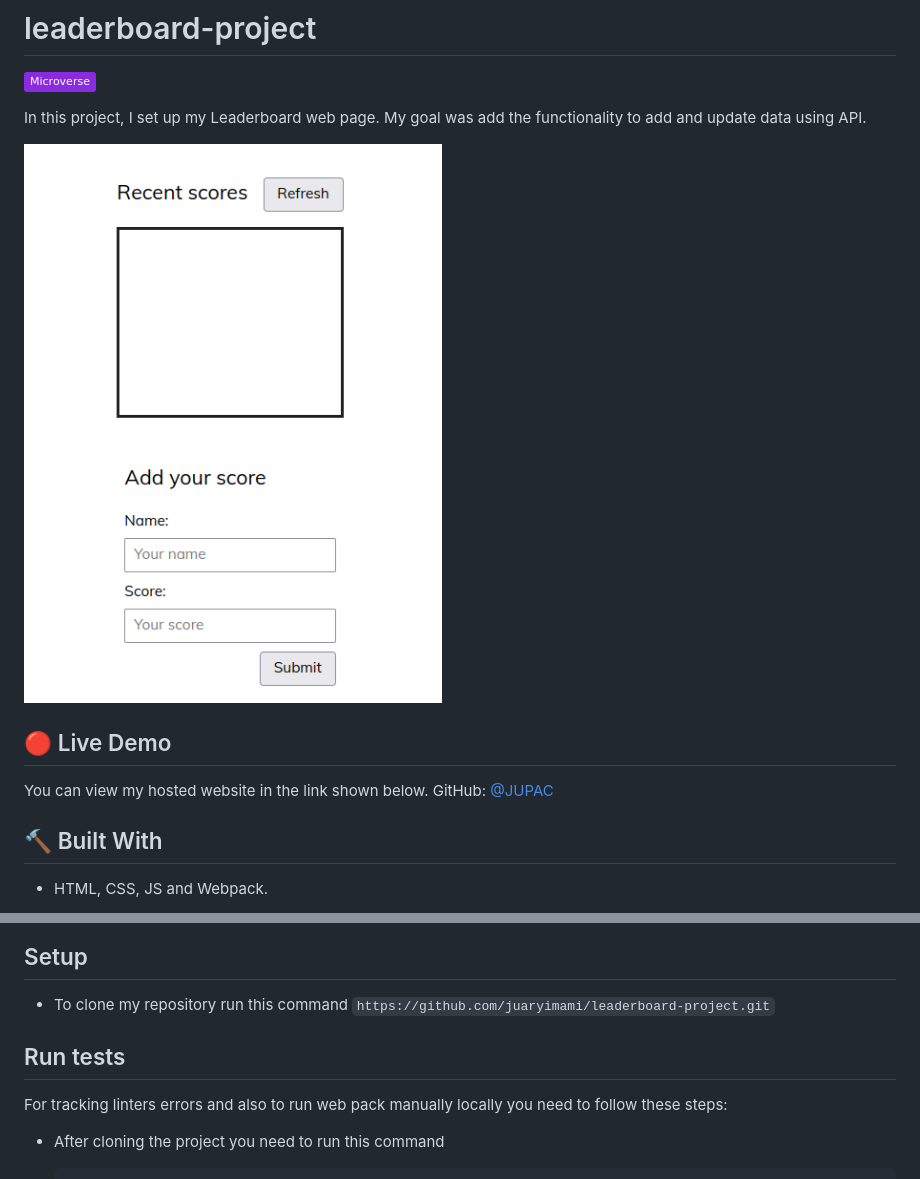
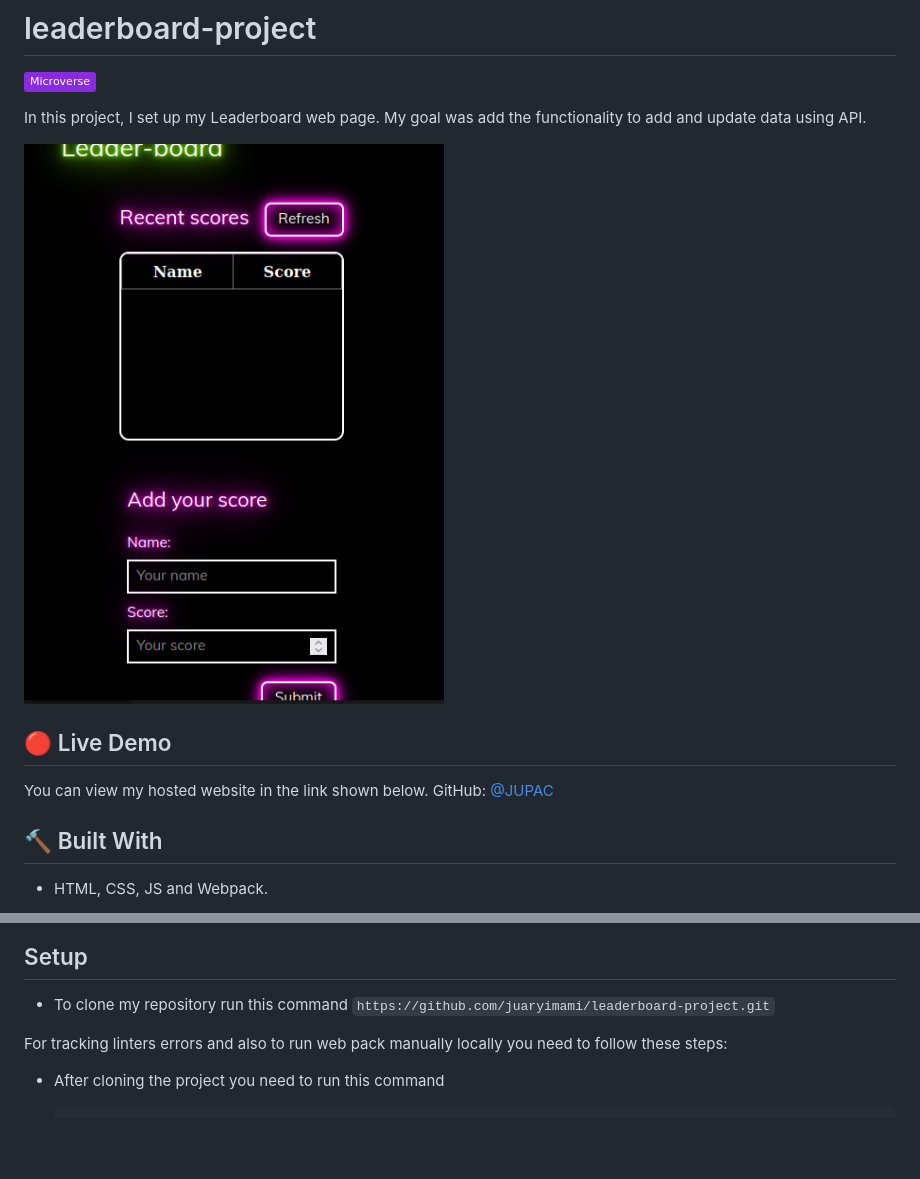
Before and after one commit to juaryimami/leaderboard-project, a Markdown page: README.md, 2 parts joined by grey strips. GitHub-like rendering; pictures changed too: public/Screenshot from 2022-10-11 16-34-42.png (deleted), public/Screenshot from 2022-10-13 11-24-46.png (added); badges without logos; blank space fills up the shorter version.

```diff
--- a/README.md
+++ b/README.md
@@ -3,7 +3,7 @@
 
 In this project, I set up my Leaderboard web page. My goal was add the functionality to add and update data using API.
 
-![screenshot](./public/Screenshot%20from%202022-10-11%2016-34-42.png)
+![screenshot](./public/Screenshot%20from%202022-10-13%2011-24-46.png)
 
 ## :red_circle: Live Demo
 You can view my hosted website in the link shown below.
@@ -30,7 +30,6 @@ To get a local copy up and running follow these simple steps:
 ## Setup
    - To clone my repository run this command `https://github.com/juaryimami/leaderboard-project.git`
 
-## Run tests
    For tracking linters errors and also to run web pack manually locally you need to follow these steps:
 
    - After cloning the project you need to run this command
```
Also changed, not shown: other parts of README.md (+2 -2 lines).
